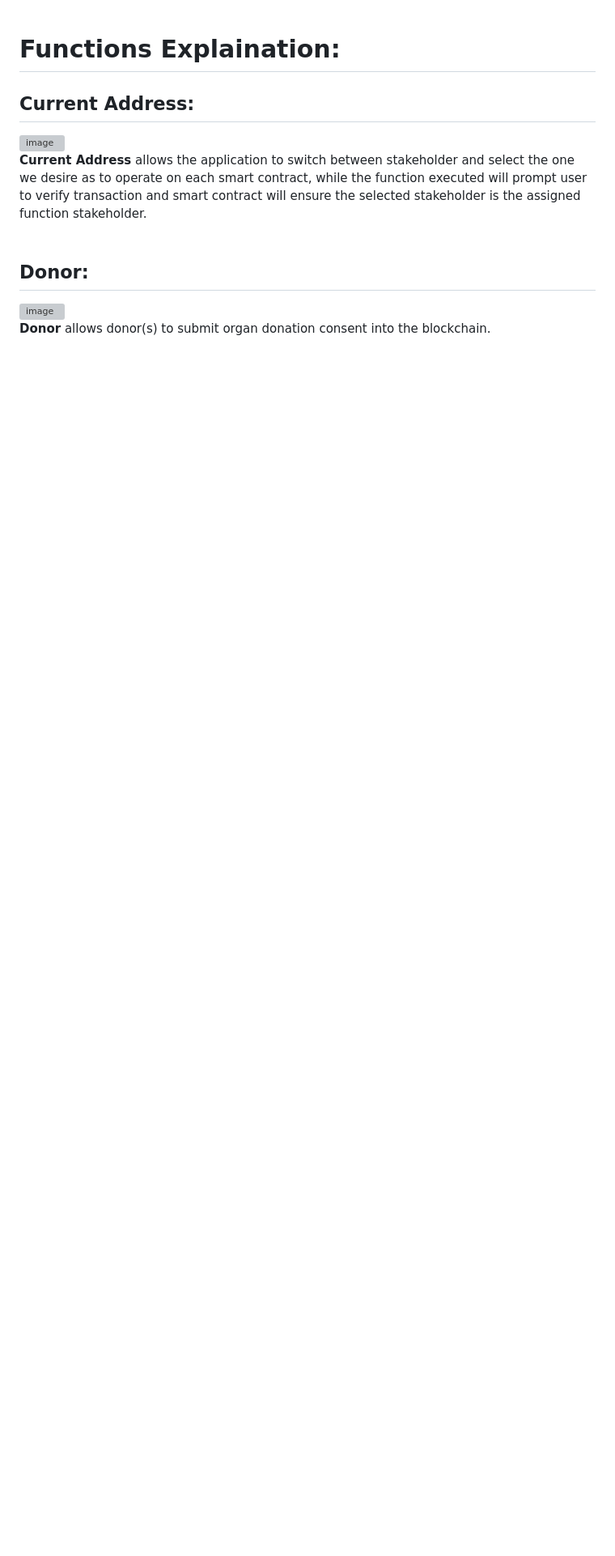
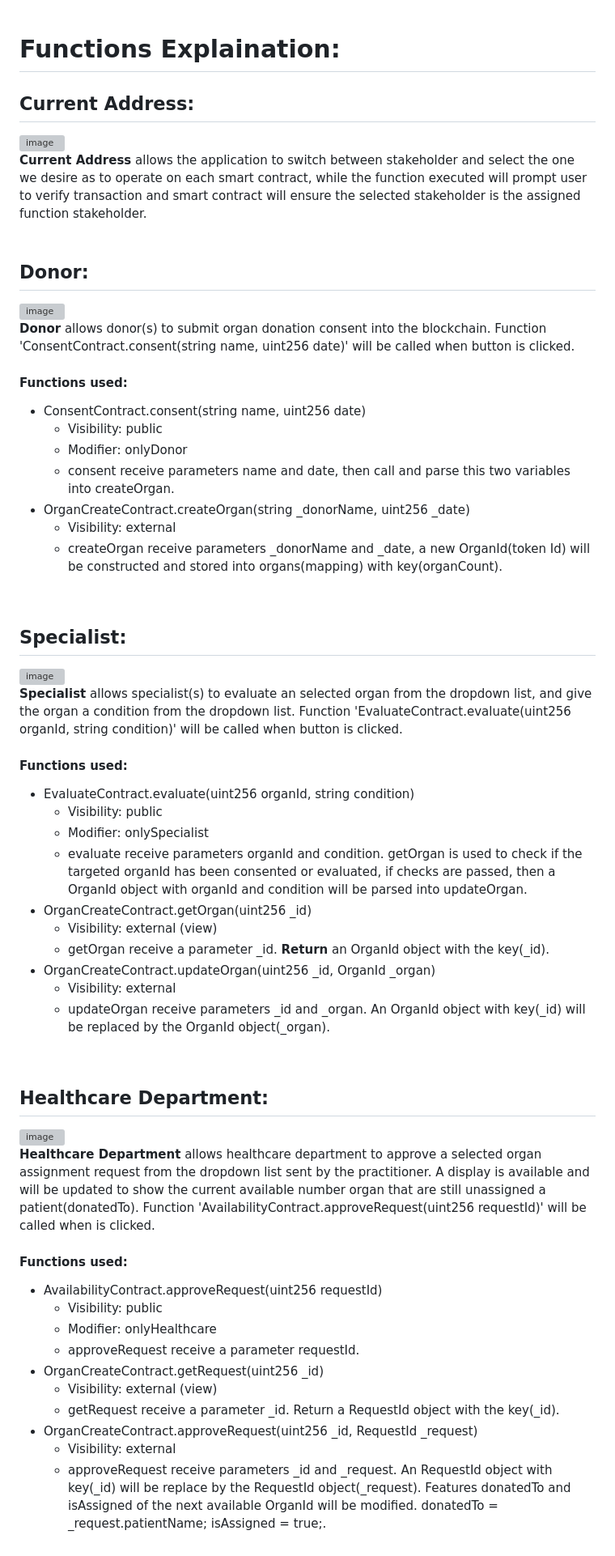
Before and after one commit to JohnsonS03/ifb452_assignment3, a Markdown page: README.md, the part around the change. Shown at 81% size. Drawn GitHub-style; blank space fills up the shorter version; grey boxes are pictures that could not be loaded.

```diff
--- a/README.md
+++ b/README.md
@@ -45,4 +45,45 @@ Initially, Doner will have to sign a consent form for organ donation. <br/>
 
 ## Donor:
 ![image](https://github.com/user-attachments/assets/fd9e18fd-579e-4b58-ad3f-0924d25aac7a)<br/>
-**Donor** allows donor(s) to submit organ donation consent into the blockchain.
+**Donor** allows donor(s) to submit organ donation consent into the blockchain. Function 'ConsentContract.consent(string name, uint256 date)' will be called when button is clicked.<br/>
+#### Functions used:
+- ConsentContract.consent(string name, uint256 date)
+  - Visibility: public
+  - Modifier: onlyDonor
+  - consent receive parameters name and date, then call and parse this two variables into createOrgan.
+- OrganCreateContract.createOrgan(string _donorName, uint256 _date)
+  - Visibility: external
+  - createOrgan receive parameters _donorName and _date, a new OrganId(token Id) will be constructed and stored into organs(mapping) with key(organCount).<br/>
+<br/>
+
+## Specialist:
+![image](https://github.com/user-attachments/assets/9b431cbf-6044-4299-abc5-a66caaf4fa70)<br/>
+**Specialist** allows specialist(s) to evaluate an selected organ from the dropdown list, and give the organ a condition from the dropdown list. Function 'EvaluateContract.evaluate(uint256 organId, string condition)' will be called when button is clicked.<br/>
+#### Functions used:
+- EvaluateContract.evaluate(uint256 organId, string condition)
+  - Visibility: public
+  - Modifier: onlySpecialist
+  - evaluate receive parameters organId and condition. getOrgan is used to check if the targeted organId has been consented or evaluated, if checks are passed, then a OrganId object with organId and condition will be parsed into updateOrgan.
+- OrganCreateContract.getOrgan(uint256 _id)
+  - Visibility: external (view)
+  - getOrgan receive a parameter _id. **Return** an OrganId object with the key(_id).
+- OrganCreateContract.updateOrgan(uint256 _id, OrganId _organ)
+  - Visibility: external
+  - updateOrgan receive parameters _id and _organ. An OrganId object with key(_id) will be replaced by the OrganId object(_organ).<br/>
+<br/>
+
+## Healthcare Department:
+![image](https://github.com/user-attachments/assets/92f6ec4f-8ca6-49ae-bf97-60cd9f25c1af)<br/>
+**Healthcare Department** allows healthcare department to approve a selected organ assignment request from the dropdown list sent by the practitioner. A display is available and will be updated to show the current available number organ that are still unassigned a patient(donatedTo). Function 'AvailabilityContract.approveRequest(uint256 requestId)' will be called when is clicked.<br/>
+#### Functions used:
+- AvailabilityContract.approveRequest(uint256 requestId)
+  - Visibility: public
+  - Modifier: onlyHealthcare
+  - approveRequest receive a parameter requestId.
+- OrganCreateContract.getRequest(uint256 _id)
+  - Visibility: external (view)
+  - getRequest receive a parameter _id. Return a RequestId object with the key(_id).
+- OrganCreateContract.approveRequest(uint256 _id, RequestId _request)
+  - Visibility: external
+  - approveRequest receive parameters _id and _request. An RequestId object with key(_id) will be replace by the RequestId object(_request). Features donatedTo and isAssigned of the next available OrganId will be modified. donatedTo = _request.patientName; isAssigned = true;.<br/>
+<br/>
```
